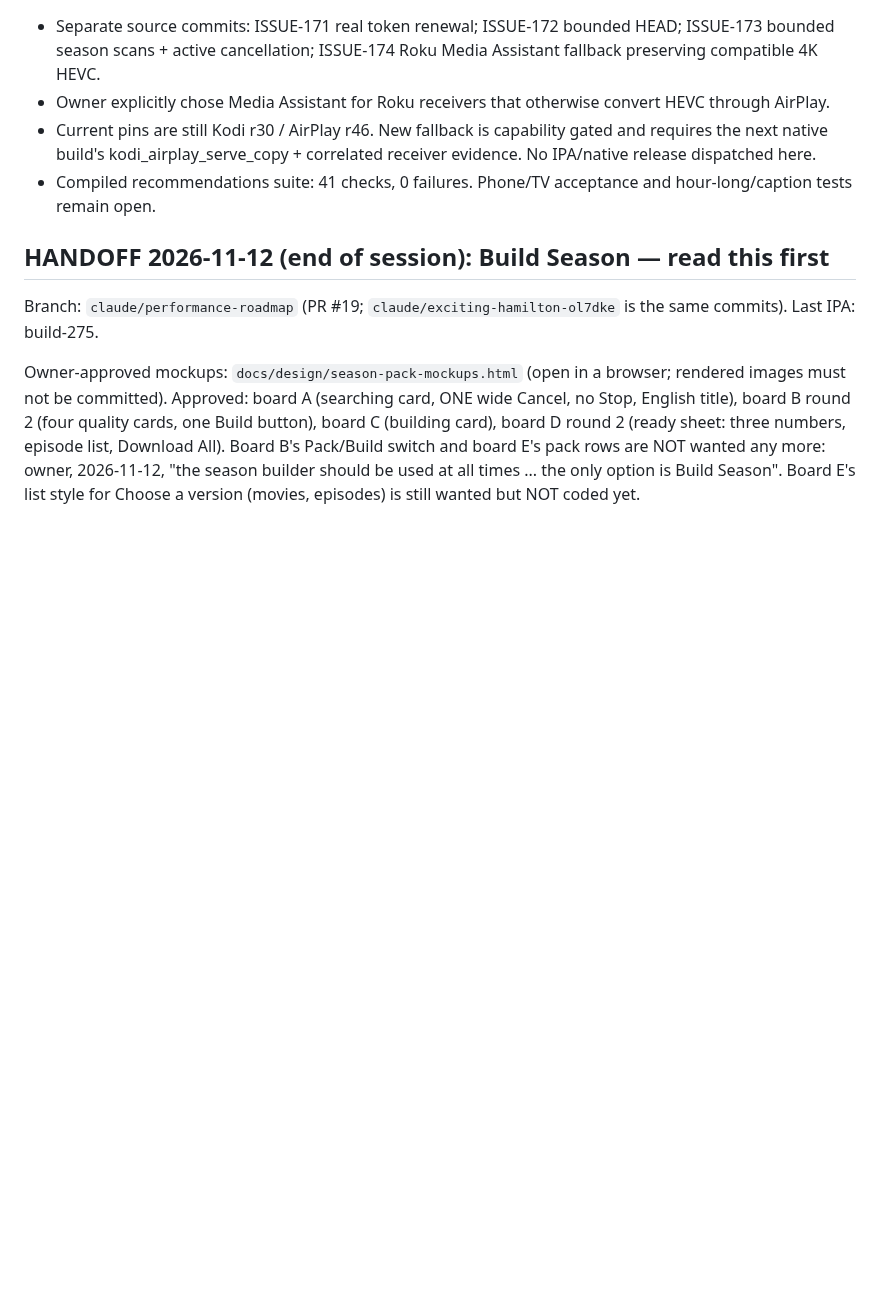
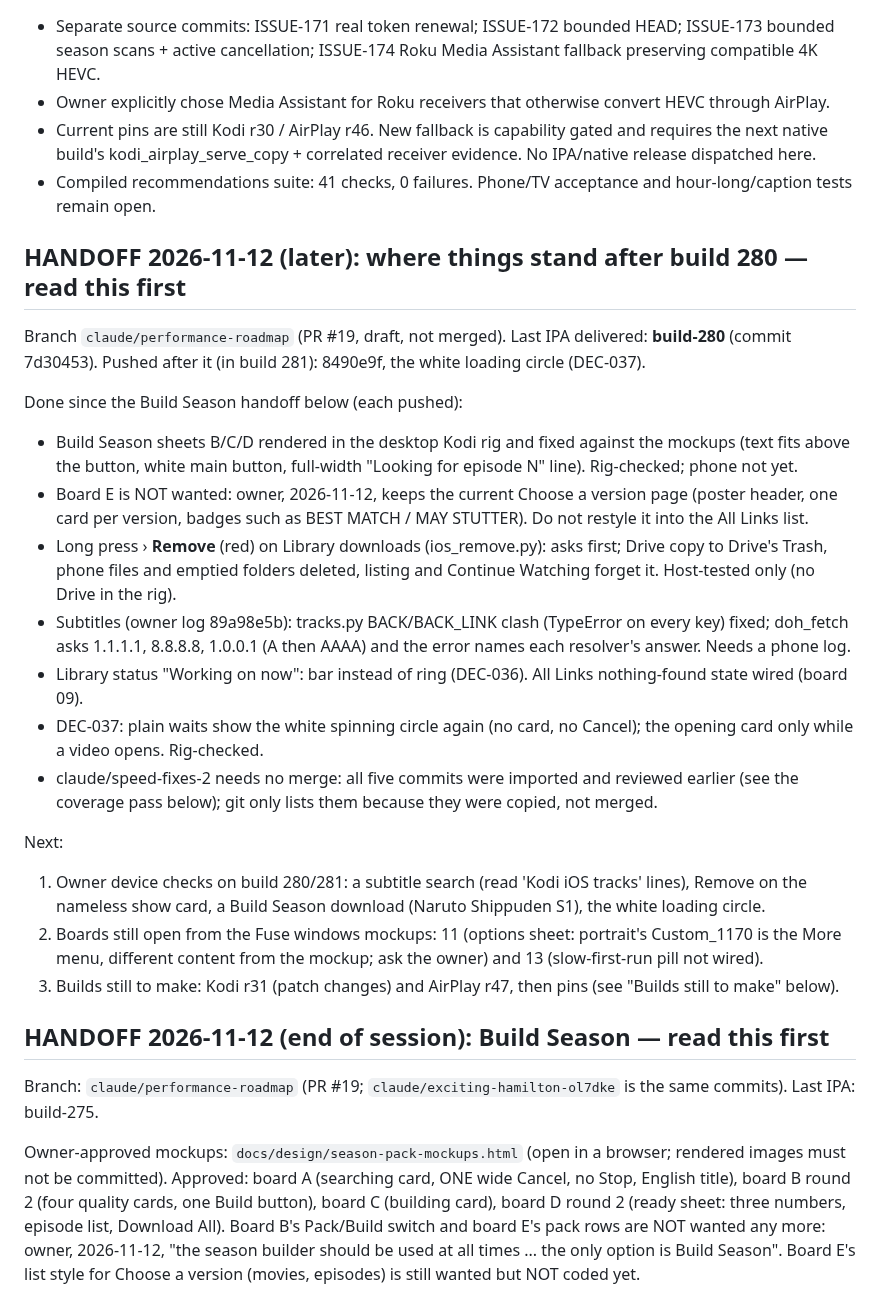
Before and after one commit to onlykappa/Kodi-Ios, a Markdown page: docs/PERFORMANCE-PROGRESS.md, the part around the change. GitHub-like rendering; blank space fills up the shorter version.

Commit message:
Progress: handoff after build 280 (Remove, subtitle fixes, Build Season rig check, DEC-037, board E dropped) [skip ci]
Co-Authored-By: Claude Opus 5.5 <noreply@anthropic.com>
Claude-Session: https://claude.ai/code/session_018fd2YYLpBSJWiAokwPBzzz

```diff
--- a/docs/PERFORMANCE-PROGRESS.md
+++ b/docs/PERFORMANCE-PROGRESS.md
@@ -8,6 +8,33 @@
 - Current pins are still Kodi r30 / AirPlay r46. New fallback is capability gated and requires the next native
   build's kodi_airplay_serve_copy + correlated receiver evidence. No IPA/native release dispatched here.
 - Compiled recommendations suite: 41 checks, 0 failures. Phone/TV acceptance and hour-long/caption tests remain open.
+
+## HANDOFF 2026-11-12 (later): where things stand after build 280 — read this first
+
+Branch `claude/performance-roadmap` (PR #19, draft, not merged). Last IPA delivered: **build-280** (commit 7d30453).
+Pushed after it (in build 281): 8490e9f, the white loading circle (DEC-037).
+
+Done since the Build Season handoff below (each pushed):
+- Build Season sheets B/C/D rendered in the desktop Kodi rig and fixed against the mockups (text fits above the
+  button, white main button, full-width "Looking for episode N" line). Rig-checked; phone not yet.
+- Board E is NOT wanted: owner, 2026-11-12, keeps the current Choose a version page (poster header, one card per
+  version, badges such as BEST MATCH / MAY STUTTER). Do not restyle it into the All Links list.
+- Long press › **Remove** (red) on Library downloads (ios_remove.py): asks first; Drive copy to Drive's Trash, phone
+  files and emptied folders deleted, listing and Continue Watching forget it. Host-tested only (no Drive in the rig).
+- Subtitles (owner log 89a98e5b): tracks.py BACK/BACK_LINK clash (TypeError on every key) fixed; doh_fetch asks
+  1.1.1.1, 8.8.8.8, 1.0.0.1 (A then AAAA) and the error names each resolver's answer. Needs a phone log.
+- Library status "Working on now": bar instead of ring (DEC-036). All Links nothing-found state wired (board 09).
+- DEC-037: plain waits show the white spinning circle again (no card, no Cancel); the opening card only while a video
+  opens. Rig-checked.
+- claude/speed-fixes-2 needs no merge: all five commits were imported and reviewed earlier (see the coverage pass
+  below); git only lists them because they were copied, not merged.
+
+Next:
+1. Owner device checks on build 280/281: a subtitle search (read 'Kodi iOS tracks' lines), Remove on the nameless
+   show card, a Build Season download (Naruto Shippuden S1), the white loading circle.
+2. Boards still open from the Fuse windows mockups: 11 (options sheet: portrait's Custom_1170 is the More menu,
+   different content from the mockup; ask the owner) and 13 (slow-first-run pill not wired).
+3. Builds still to make: Kodi r31 (patch changes) and AirPlay r47, then pins (see "Builds still to make" below).
 
 ## HANDOFF 2026-11-12 (end of session): Build Season — read this first
 
```
